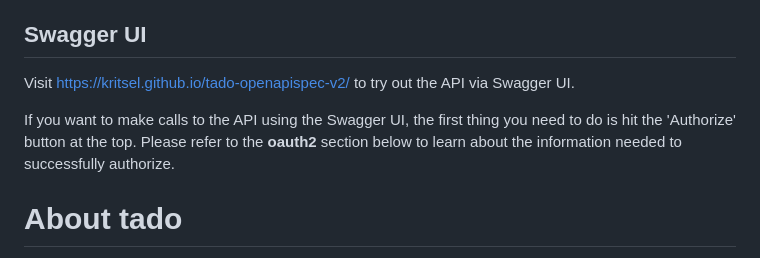
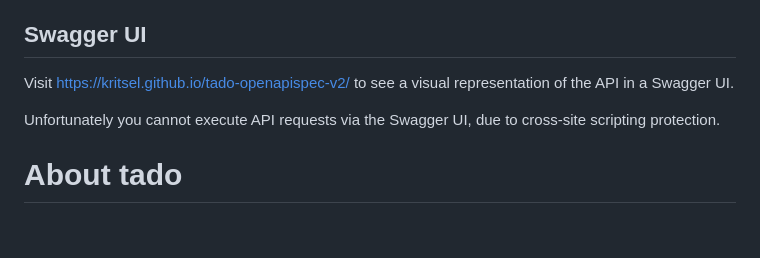
Before and after one commit to kritsel/tado-openapispec-v2, a Markdown page: README.md, the part around the change. Rendered like a GitHub page; blank space fills up the shorter version.

```diff
--- a/README.md
+++ b/README.md
@@ -21,13 +21,11 @@ The daily releasenumber is basically always `0`, unless we are releasing
 multiple versions on the same day.
 
 ## Swagger UI
-Visit https://kritsel.github.io/tado-openapispec-v2/ to try out the
-API via Swagger UI.
+Visit https://kritsel.github.io/tado-openapispec-v2/ to see a visual representation
+of the API in a Swagger UI.
 
-If you want to make calls to the API using the Swagger UI,
-the first thing you need to do is hit the 'Authorize' button at the top.
-Please refer to the **oauth2** section below to learn about the information
-needed to successfully authorize.
+Unfortunately you cannot execute API requests via the Swagger UI,
+due to cross-site scripting protection.
 
 # About tado
 Tado is a german based company which offers a smart thermostat solution
```
